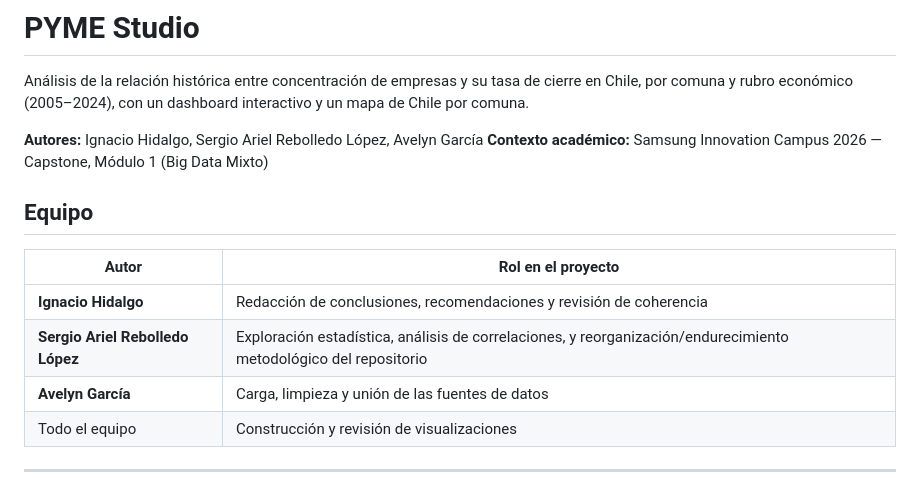
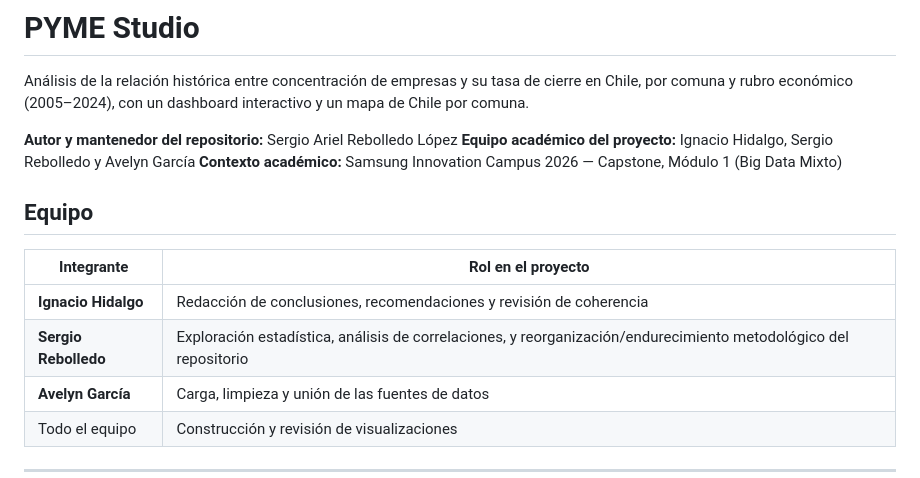
Before and after one commit to sergiorebolledo/pyme-studio, a Markdown page: README.md, the part around the change. GitHub-like rendering.

Commit message:
Restaura la distinción autor/mantenedor vs. equipo académico en README

```diff
--- a/README.md
+++ b/README.md
@@ -2,15 +2,16 @@
 
 Análisis de la relación histórica entre concentración de empresas y su tasa de cierre en Chile, por comuna y rubro económico (2005–2024), con un dashboard interactivo y un mapa de Chile por comuna.
 
-**Autores:** Ignacio Hidalgo, Sergio Ariel Rebolledo López, Avelyn García
+**Autor y mantenedor del repositorio:** Sergio Ariel Rebolledo López
+**Equipo académico del proyecto:** Ignacio Hidalgo, Sergio Rebolledo y Avelyn García
 **Contexto académico:** Samsung Innovation Campus 2026 — Capstone, Módulo 1 (Big Data Mixto)
 
 ## Equipo
 
-| Autor | Rol en el proyecto |
+| Integrante | Rol en el proyecto |
 |---|---|
 | **Ignacio Hidalgo** | Redacción de conclusiones, recomendaciones y revisión de coherencia |
-| **Sergio Ariel Rebolledo López** | Exploración estadística, análisis de correlaciones, y reorganización/endurecimiento metodológico del repositorio |
+| **Sergio Rebolledo** | Exploración estadística, análisis de correlaciones, y reorganización/endurecimiento metodológico del repositorio |
 | **Avelyn García** | Carga, limpieza y unión de las fuentes de datos |
 | Todo el equipo | Construcción y revisión de visualizaciones |
 
```
